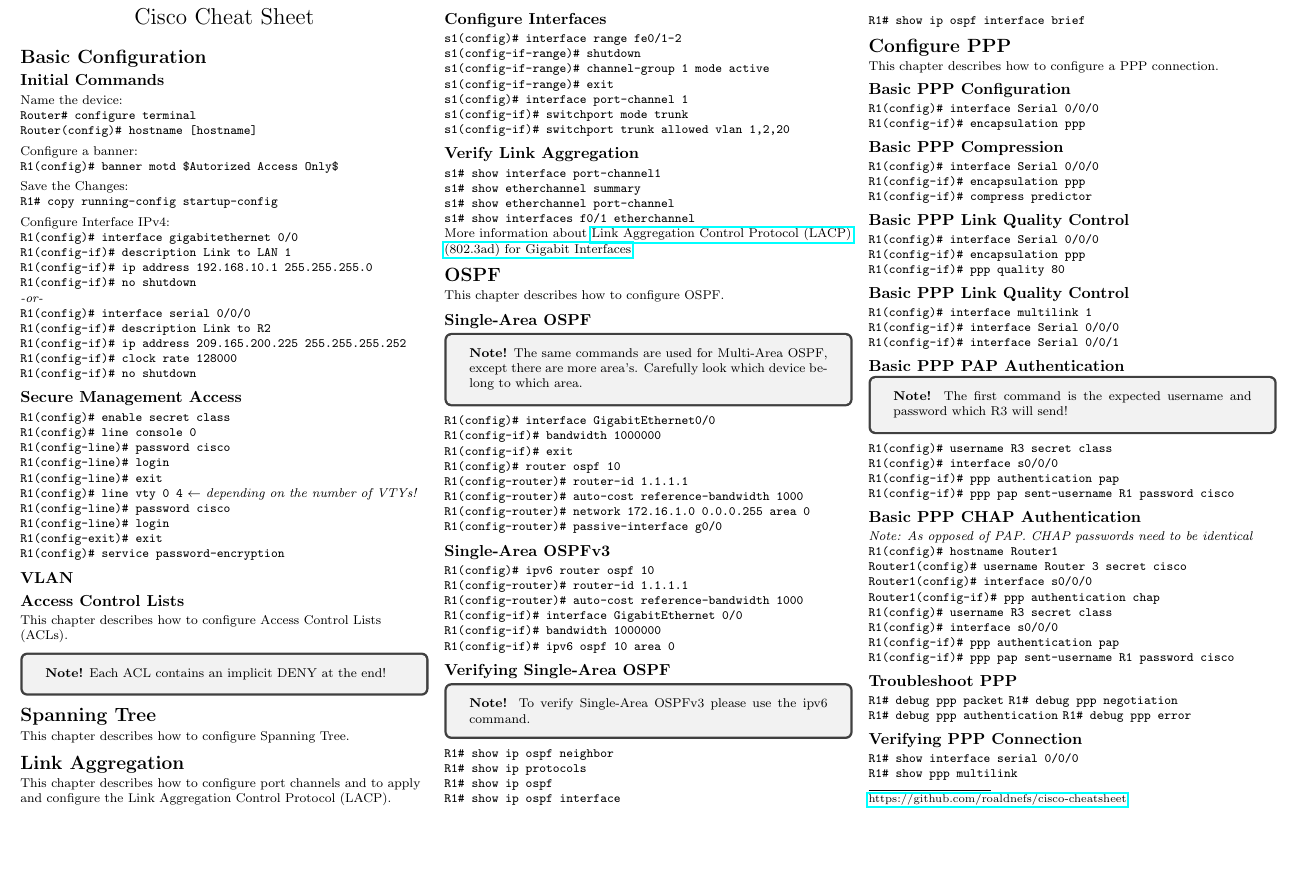
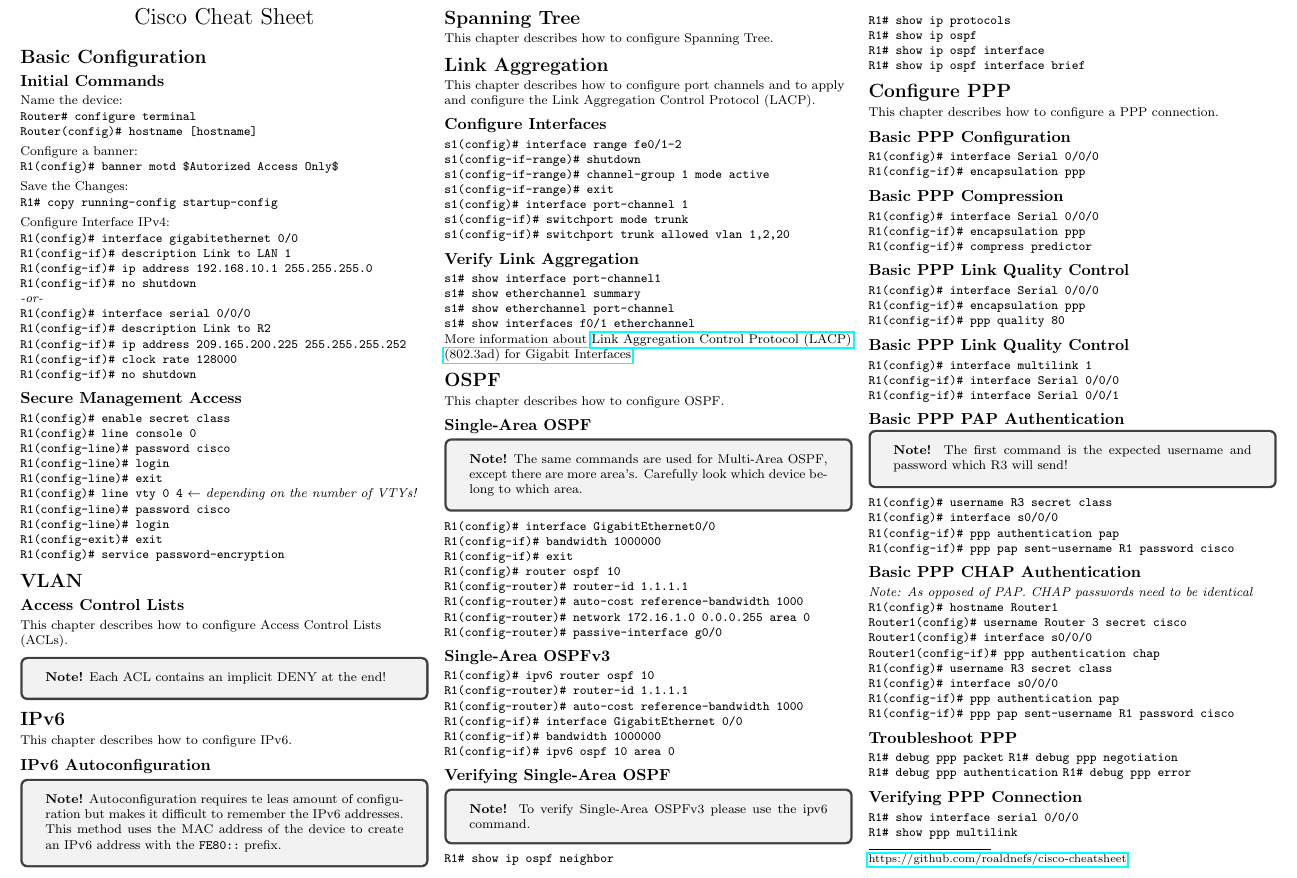
Before and after one commit to YidaChen/cisco-cheatsheet, a LaTeX document (cheatsheet.tex): part of the page, cut so that both start at the same text, the shorter picture padded with empty space. Compiled offline with pdfLaTeX.

Commit message:
Added IPv6

```diff
--- a/cheatsheet.tex
+++ b/cheatsheet.tex
@@ -113,12 +113,20 @@
 \verb!R1(config)# service password-encryption!
 
 
-\subsection{VLAN}
+\section{VLAN}
 
 \subsection{Access Control Lists}
 This chapter describes how to configure Access Control Lists (ACLs).
 \begin{tcolorbox}
 \textbf{Note!} Each ACL contains an implicit DENY at the end!
+\end{tcolorbox}
+
+\section{IPv6}
+This chapter describes how to configure IPv6.
+\subsection{IPv6 Autoconfiguration}
+\begin{tcolorbox}
+\textbf{Note!} Autoconfiguration requires te leas amount of configuration but makes it difficult to remember the IPv6 addresses.
+This method uses the MAC address of the device to create an IPv6 address with the \verb!FE80::! prefix.
 \end{tcolorbox}
 
 
```
Also changed, not shown: cheatsheet-0.png, cheatsheet-thumb-0.png, cheatsheet.pdf.
